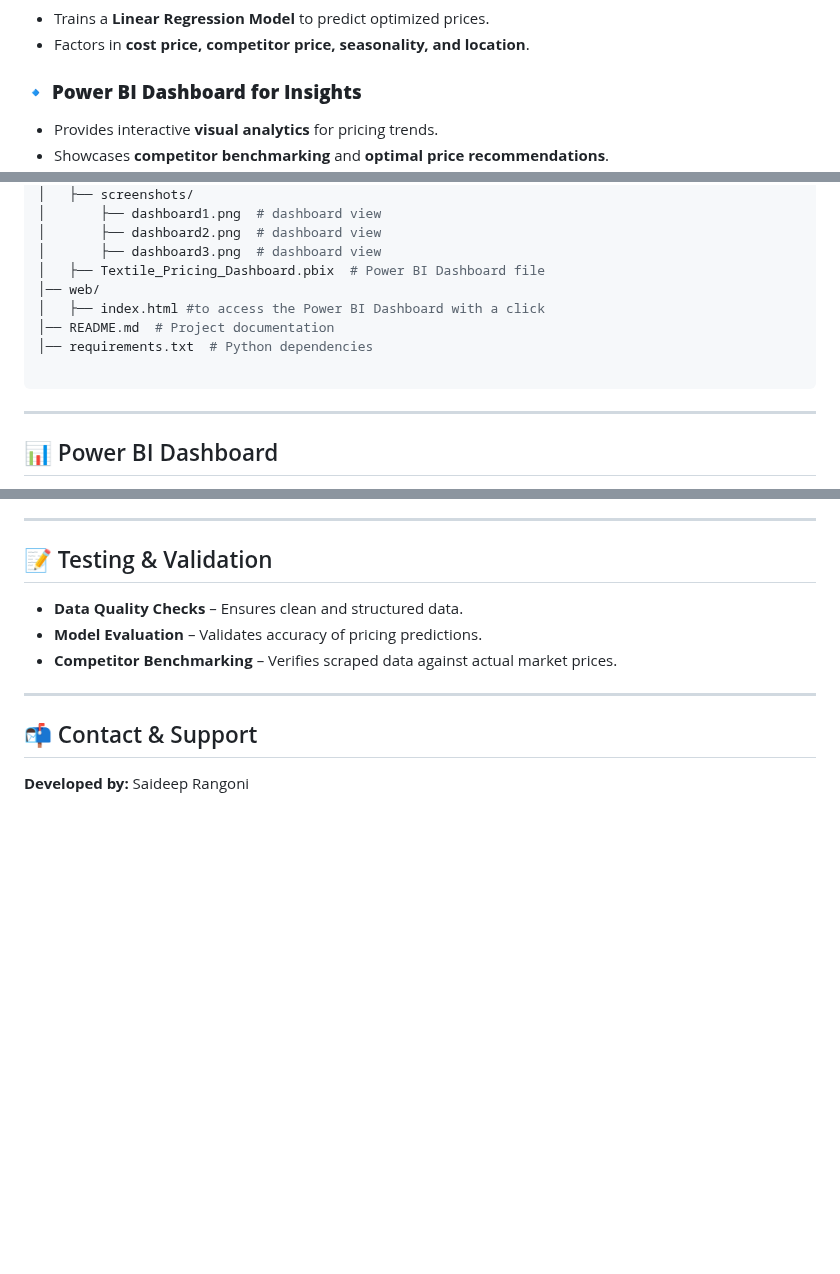
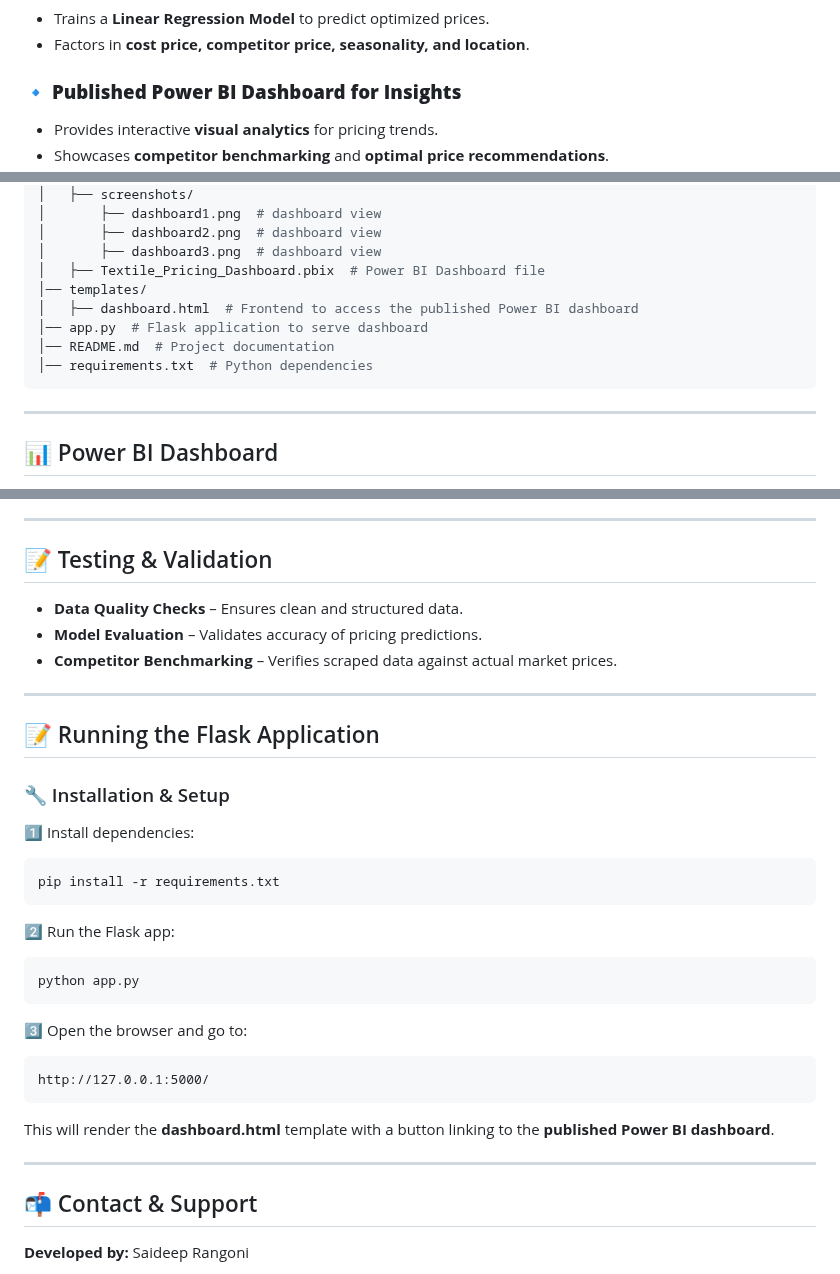
Before and after one commit to SaideepRangoni/TextileBiz-Analytics-Smart-Pricing-Market-Analysis, a Markdown page: README.md, 3 parts joined by grey strips. GitHub-like rendering; blank space fills up the shorter version.

````diff
--- a/README.md
+++ b/README.md
@@ -24,6 +24,6 @@
 - Trains a **Linear Regression Model** to predict optimized prices.
 - Factors in **cost price, competitor price, seasonality, and location**.
 
-### 🔹 **Power BI Dashboard for Insights**
+### 🔹 **Published Power BI Dashboard for Insights**
 - Provides interactive **visual analytics** for pricing trends.
 - Showcases **competitor benchmarking** and **optimal price recommendations**.
@@ -56,14 +57,13 @@ TextileBiz-Analytics-Smart-Pricing-Market-Analysis/
 │       ├── dashboard2.png  # dashboard view
 │       ├── dashboard3.png  # dashboard view
 │   ├── Textile_Pricing_Dashboard.pbix  # Power BI Dashboard file
-│── web/
-│   ├── index.html #to access the Power BI Dashboard with a click
+│── templates/
+│   ├── dashboard.html  # Frontend to access the published Power BI dashboard
+│── app.py  # Flask application to serve dashboard
 │── README.md  # Project documentation
 │── requirements.txt  # Python dependencies
-
 ```
 ---
-
 
 ## 📊 Power BI Dashboard
 📌 The **Textile_Pricing_Dashboard.pbix** file in the `dashboards/` folder provides:
@@ -102,6 +105,28 @@ Modify this file to **customize your pricing strategy**.
 
 ---
 
+## 📝 Running the Flask Application
+
+### 🔧 Installation & Setup
+
+1️⃣ Install dependencies:
+```bash
+pip install -r requirements.txt
+```
+
+2️⃣ Run the Flask app:
+```bash
+python app.py
+```
+
+3️⃣ Open the browser and go to:
+```
+http://127.0.0.1:5000/
+```
+This will render the **dashboard.html** template with a button linking to the **published Power BI dashboard**.
+
+---
+
 ## 📬 Contact & Support
 **Developed by:** Saideep Rangoni
 - **Email:** saideeprangoni634@gmail.com
````
Also changed, not shown: other parts of README.md (+4 -0 lines).
